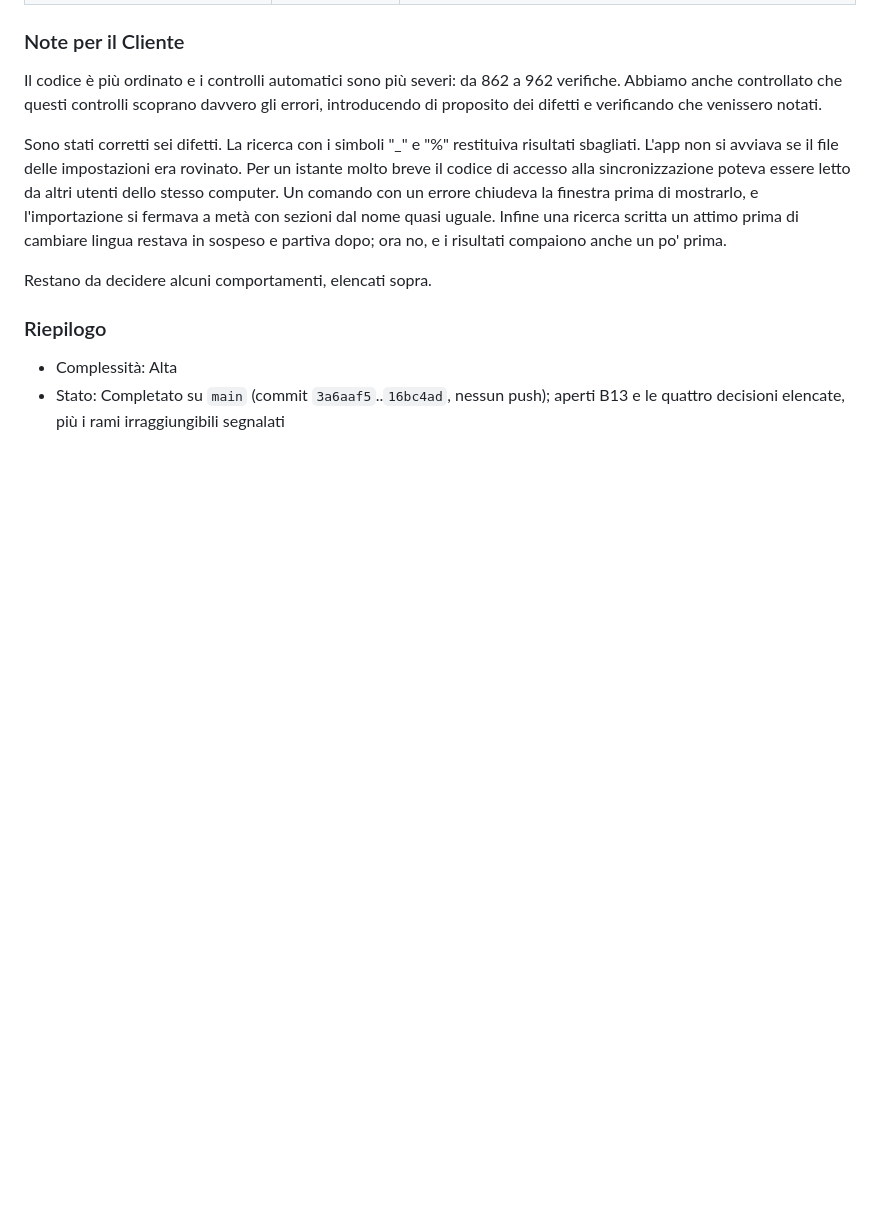
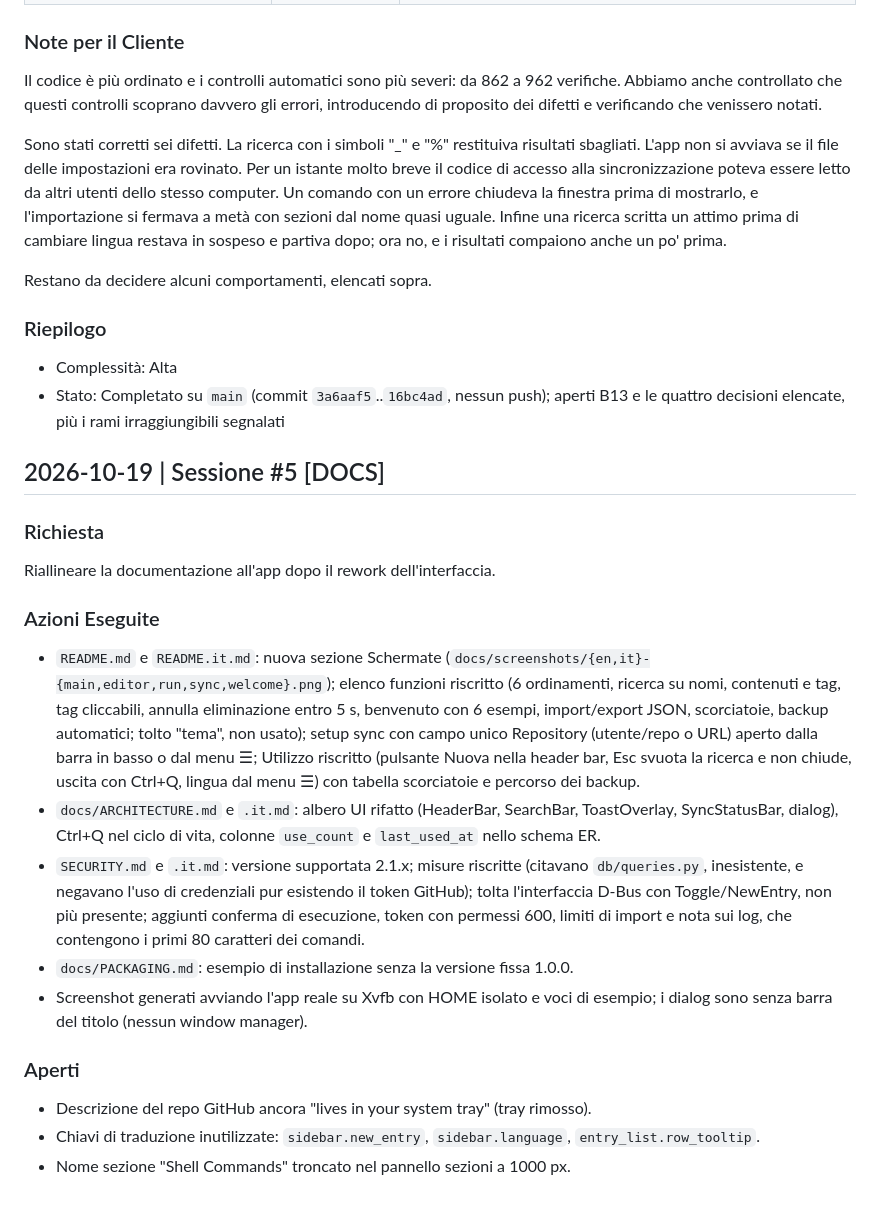
Before and after one commit to AndreaBonn/command-quiver, a Markdown page: docs/REPORT_ATTIVITA.md, the part around the change. GitHub-like rendering; blank space fills up the shorter version.

Commit message:
docs: add activity report for the documentation realignment

```diff
--- a/docs/REPORT_ATTIVITA.md
+++ b/docs/REPORT_ATTIVITA.md
@@ -387,3 +387,20 @@ Restano da decidere alcuni comportamenti, elencati sopra.
 - Complessità: Alta
 - Stato: Completato su `main` (commit `3a6aaf5`..`16bc4ad`, nessun push); aperti B13 e
   le quattro decisioni elencate, più i rami irraggiungibili segnalati
+
+## 2026-10-19 | Sessione #5 [DOCS]
+
+### Richiesta
+Riallineare la documentazione all'app dopo il rework dell'interfaccia.
+
+### Azioni Eseguite
+- `README.md` e `README.it.md`: nuova sezione Schermate (`docs/screenshots/{en,it}-{main,editor,run,sync,welcome}.png`); elenco funzioni riscritto (6 ordinamenti, ricerca su nomi, contenuti e tag, tag cliccabili, annulla eliminazione entro 5 s, benvenuto con 6 esempi, import/export JSON, scorciatoie, backup automatici; tolto "tema", non usato); setup sync con campo unico Repository (utente/repo o URL) aperto dalla barra in basso o dal menu ☰; Utilizzo riscritto (pulsante Nuova nella header bar, Esc svuota la ricerca e non chiude, uscita con Ctrl+Q, lingua dal menu ☰) con tabella scorciatoie e percorso dei backup.
+- `docs/ARCHITECTURE.md` e `.it.md`: albero UI rifatto (HeaderBar, SearchBar, ToastOverlay, SyncStatusBar, dialog), Ctrl+Q nel ciclo di vita, colonne `use_count` e `last_used_at` nello schema ER.
+- `SECURITY.md` e `.it.md`: versione supportata 2.1.x; misure riscritte (citavano `db/queries.py`, inesistente, e negavano l'uso di credenziali pur esistendo il token GitHub); tolta l'interfaccia D-Bus con Toggle/NewEntry, non più presente; aggiunti conferma di esecuzione, token con permessi 600, limiti di import e nota sui log, che contengono i primi 80 caratteri dei comandi.
+- `docs/PACKAGING.md`: esempio di installazione senza la versione fissa 1.0.0.
+- Screenshot generati avviando l'app reale su Xvfb con HOME isolato e voci di esempio; i dialog sono senza barra del titolo (nessun window manager).
+
+### Aperti
+- Descrizione del repo GitHub ancora "lives in your system tray" (tray rimosso).
+- Chiavi di traduzione inutilizzate: `sidebar.new_entry`, `sidebar.language`, `entry_list.row_tooltip`.
+- Nome sezione "Shell Commands" troncato nel pannello sezioni a 1000 px.
```
